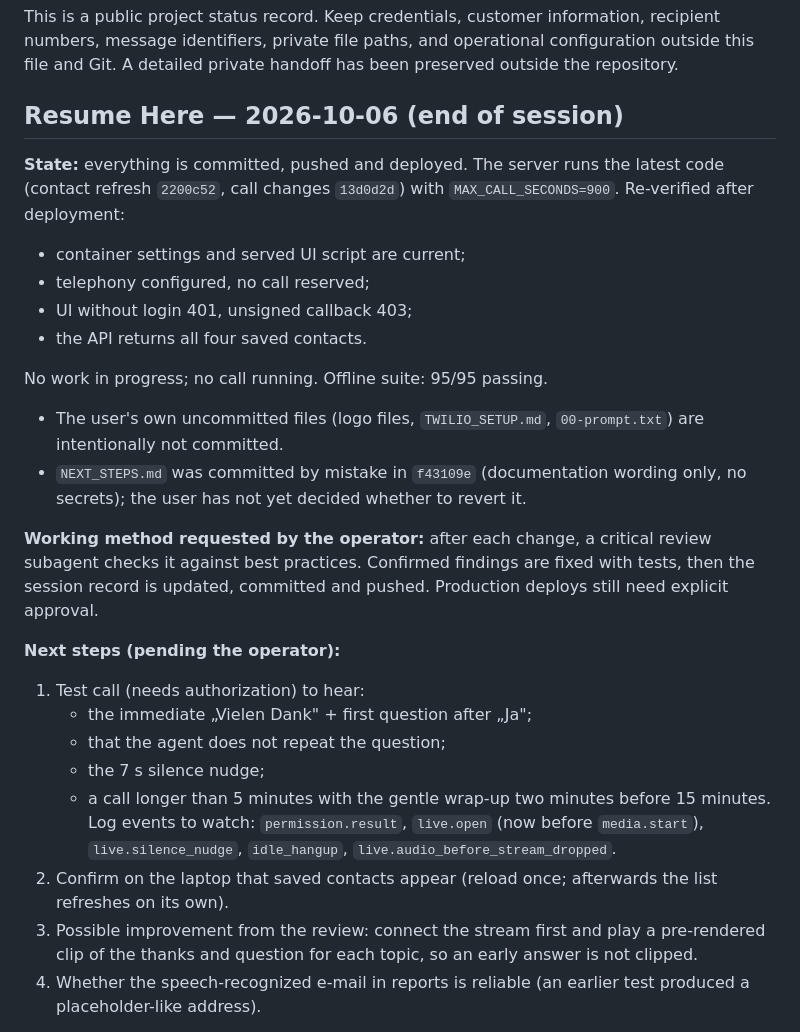
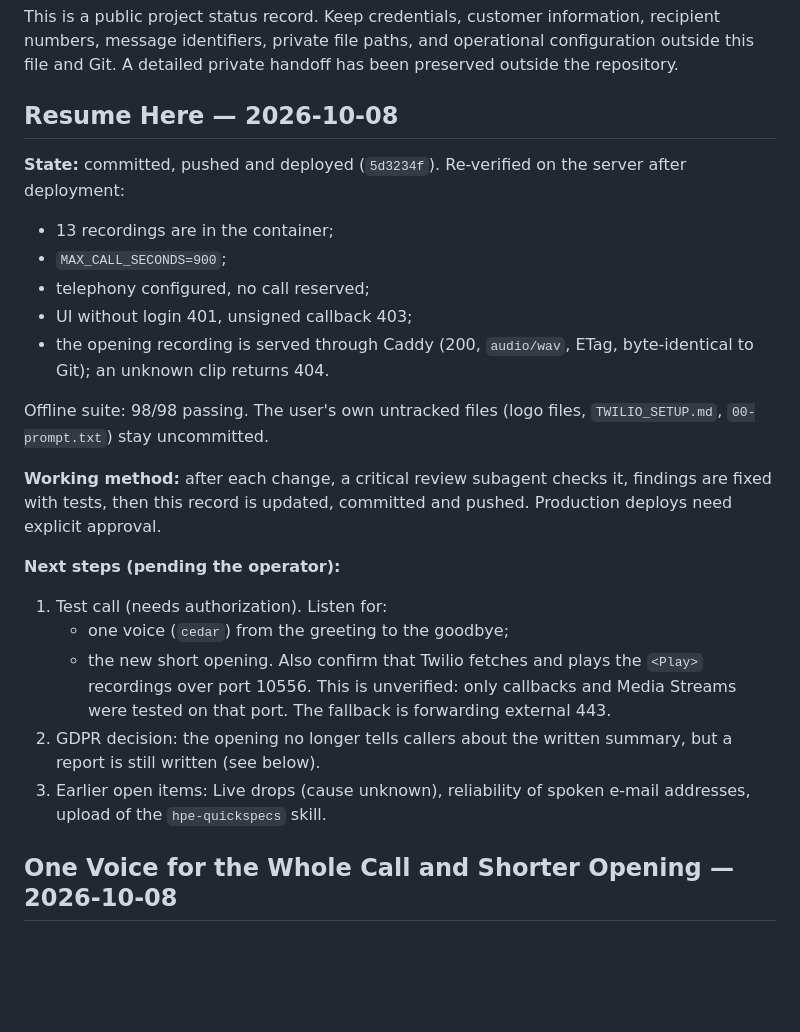
Before and after one commit to AINxtGenDev/voice-agent, a Markdown page: session.md, the part around one of its changes. Drawn GitHub-style; blank space fills up the shorter version.

Commit message:
Record the single-voice change, shorter opening and deployment
Co-Authored-By: Claude Opus 5.5 <noreply@anthropic.com>

```diff
--- a/session.md
+++ b/session.md
@@ -4,29 +4,26 @@ Updated: 2026-10-06 (Europe/Vienna).
 
 This is a public project status record. Keep credentials, customer information, recipient numbers, message identifiers, private file paths, and operational configuration outside this file and Git. A detailed private handoff has been preserved outside the repository.
 
-## Resume Here — 2026-10-06 (end of session)
+## Resume Here — 2026-10-08
 
-**State:** everything is committed, pushed and deployed. The server runs the latest code (contact refresh `2200c52`, call changes `13d0d2d`) with `MAX_CALL_SECONDS=900`. Re-verified after deployment:
-- container settings and served UI script are current;
+**State:** committed, pushed and deployed (`5d3234f`). Re-verified on the server after deployment:
+- 13 recordings are in the container;
+- `MAX_CALL_SECONDS=900`;
 - telephony configured, no call reserved;
 - UI without login 401, unsigned callback 403;
-- the API returns all four saved contacts.
+- the opening recording is served through Caddy (200, `audio/wav`, ETag, byte-identical to Git); an unknown clip returns 404.
 
-No work in progress; no call running. Offline suite: 95/95 passing.
-- The user's own uncommitted files (logo files, `TWILIO_SETUP.md`, `00-prompt.txt`) are intentionally not committed.
-- `NEXT_STEPS.md` was committed by mistake in `f43109e` (documentation wording only, no secrets); the user has not yet decided whether to revert it.
+Offline suite: 98/98 passing. The user's own untracked files (logo files, `TWILIO_SETUP.md`, `00-prompt.txt`) stay uncommitted.
 
-**Working method requested by the operator:** after each change, a critical review subagent checks it against best practices. Confirmed findings are fixed with tests, then the session record is updated, committed and pushed. Production deploys still need explicit approval.
+**Working method:** after each change, a critical review subagent checks it, findings are fixed with tests, then this record is updated, committed and pushed. Production deploys need explicit approval.
 
 **Next steps (pending the operator):**
+1. Test call (needs authorization). Listen for:
+   - one voice (`cedar`) from the greeting to the goodbye;
+   - the new short opening.
+   Also confirm that Twilio fetches and plays the `<Play>` recordings over port 10556. This is unverified: only callbacks and Media Streams were tested on that port. The fallback is forwarding external 443.
+2. GDPR decision: the opening no longer tells callers about the written summary, but a report is still written (see below).
+3. Earlier open items: Live drops (cause unknown), reliability of spoken e-mail addresses, upload of the `hpe-quickspecs` skill.
 
-1. Test call (needs authorization) to hear:
-   - the immediate „Vielen Dank" + first question after „Ja";
-   - that the agent does not repeat the question;
-   - the 7 s silence nudge;
-   - a call longer than 5 minutes with the gentle wrap-up two minutes before 15 minutes.
-   Log events to watch: `permission.result`, `live.open` (now before `media.start`), `live.silence_nudge`, `idle_hangup`, `live.audio_before_stream_dropped`.
-2. Confirm on the laptop that saved contacts appear (reload once; afterwards the list refreshes on its own).
-3. Possible improvement from the review: connect the stream first and play a pre-rendered clip of the thanks and question for each topic, so an early answer is not clipped.
-4. Whether the speech-recognized e-mail in reports is reliable (an earlier test produced a placeholder-like address).
+## One Voice for the Whole Call and Shorter Opening — 2026-10-08
 
```
Also changed, not shown: other parts of session.md (+19 -18 lines).
